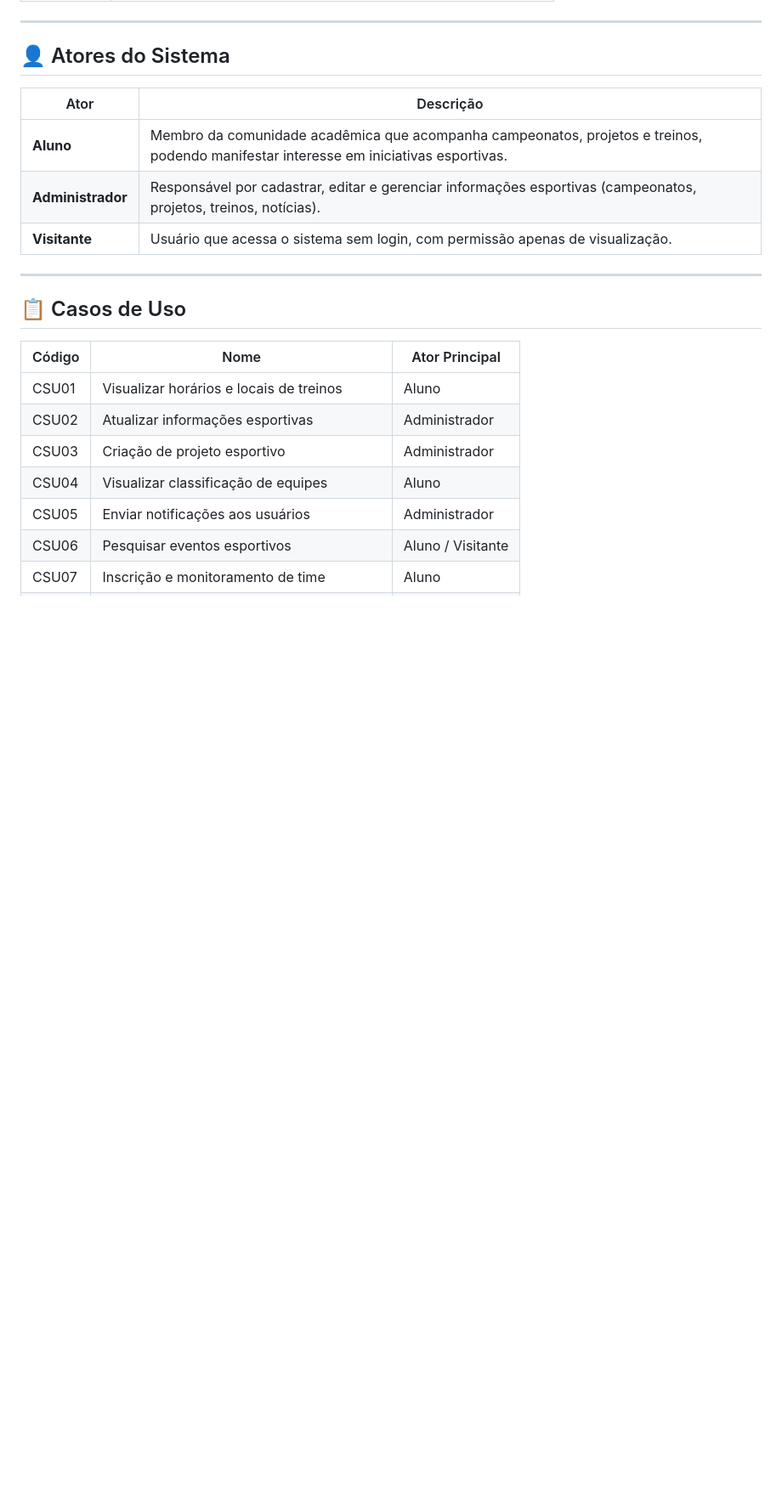
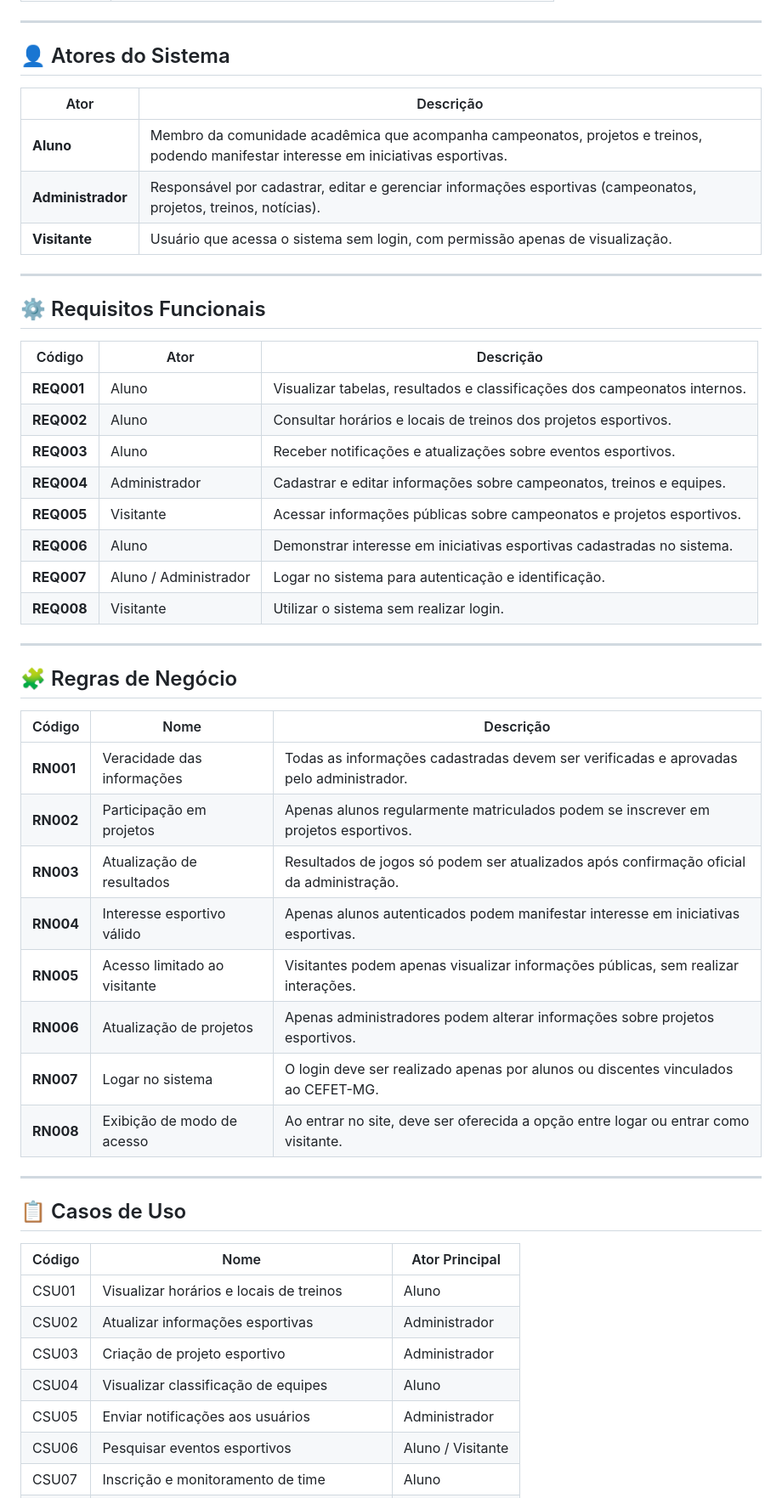
Before and after one commit to luisbrandes/CE-SPORTS, a Markdown page: README.md, the part around one of its changes. Shown at 85% size. GitHub-like rendering; blank space fills up the shorter version.

```diff
--- a/README.md
+++ b/README.md
@@ -28,6 +28,36 @@ A plataforma oferecerá acesso a informações atualizadas sobre **campeonatos i
 | **Aluno** | Membro da comunidade acadêmica que acompanha campeonatos, projetos e treinos, podendo manifestar interesse em iniciativas esportivas. |
 | **Administrador** | Responsável por cadastrar, editar e gerenciar informações esportivas (campeonatos, projetos, treinos, notícias). |
 | **Visitante** | Usuário que acessa o sistema sem login, com permissão apenas de visualização. |
+
+---
+
+## ⚙️ Requisitos Funcionais
+
+| Código | Ator | Descrição |
+|---------|------|-----------|
+| **REQ001** | Aluno | Visualizar tabelas, resultados e classificações dos campeonatos internos. |
+| **REQ002** | Aluno | Consultar horários e locais de treinos dos projetos esportivos. |
+| **REQ003** | Aluno | Receber notificações e atualizações sobre eventos esportivos. |
+| **REQ004** | Administrador | Cadastrar e editar informações sobre campeonatos, treinos e equipes. |
+| **REQ005** | Visitante | Acessar informações públicas sobre campeonatos e projetos esportivos. |
+| **REQ006** | Aluno | Demonstrar interesse em iniciativas esportivas cadastradas no sistema. |
+| **REQ007** | Aluno / Administrador | Logar no sistema para autenticação e identificação. |
+| **REQ008** | Visitante | Utilizar o sistema sem realizar login. |
+
+---
+
+## 🧩 Regras de Negócio
+
+| Código | Nome | Descrição |
+|---------|------|-----------|
+| **RN001** | Veracidade das informações | Todas as informações cadastradas devem ser verificadas e aprovadas pelo administrador. |
+| **RN002** | Participação em projetos | Apenas alunos regularmente matriculados podem se inscrever em projetos esportivos. |
+| **RN003** | Atualização de resultados | Resultados de jogos só podem ser atualizados após confirmação oficial da administração. |
+| **RN004** | Interesse esportivo válido | Apenas alunos autenticados podem manifestar interesse em iniciativas esportivas. |
+| **RN005** | Acesso limitado ao visitante | Visitantes podem apenas visualizar informações públicas, sem realizar interações. |
+| **RN006** | Atualização de projetos | Apenas administradores podem alterar informações sobre projetos esportivos. |
+| **RN007** | Logar no sistema | O login deve ser realizado apenas por alunos ou discentes vinculados ao CEFET-MG. |
+| **RN008** | Exibição de modo de acesso | Ao entrar no site, deve ser oferecida a opção entre logar ou entrar como visitante. |
 
 ---
 
```
Also changed, not shown: other parts of README.md (+7 -30 lines).
